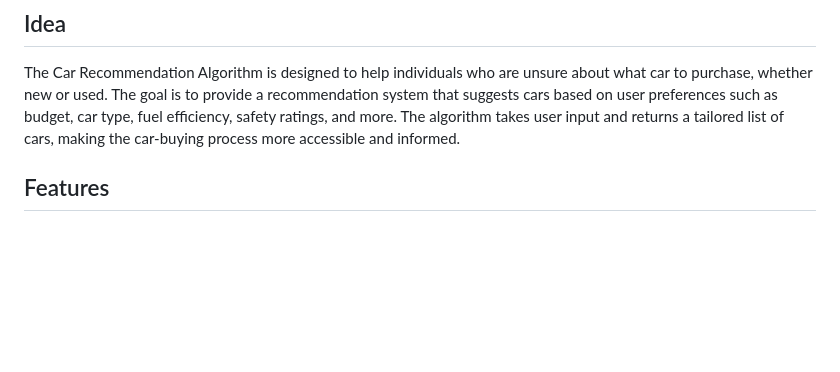
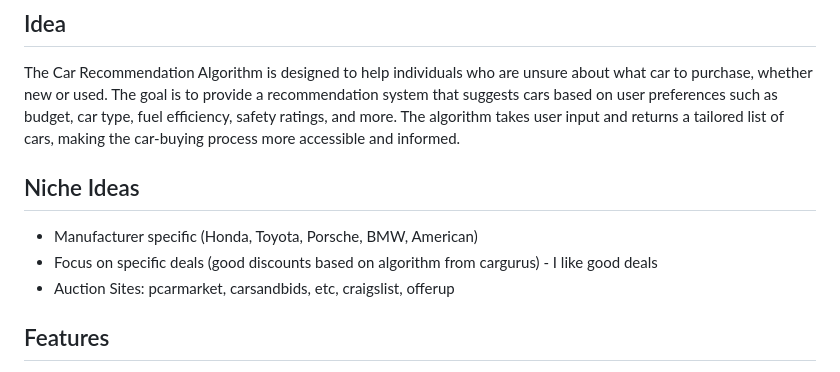
Before and after one commit to arthursetiawan/car_recommender, a Markdown page: README.md, the part around the change. GitHub-like rendering; blank space fills up the shorter version.

```diff
--- a/README.md
+++ b/README.md
@@ -2,6 +2,11 @@
 
 ## Idea
 The Car Recommendation Algorithm is designed to help individuals who are unsure about what car to purchase, whether new or used. The goal is to provide a recommendation system that suggests cars based on user preferences such as budget, car type, fuel efficiency, safety ratings, and more. The algorithm takes user input and returns a tailored list of cars, making the car-buying process more accessible and informed.
+
+## Niche Ideas
+- Manufacturer specific (Honda, Toyota, Porsche, BMW, American)
+- Focus on specific deals (good discounts based on algorithm from cargurus) - I like good deals
+- Auction Sites: pcarmarket, carsandbids, etc, craigslist, offerup
 
 ## Features
 - Car Type Selection: Choose from different car types like sedan, SUV, hatchback, etc.
```
